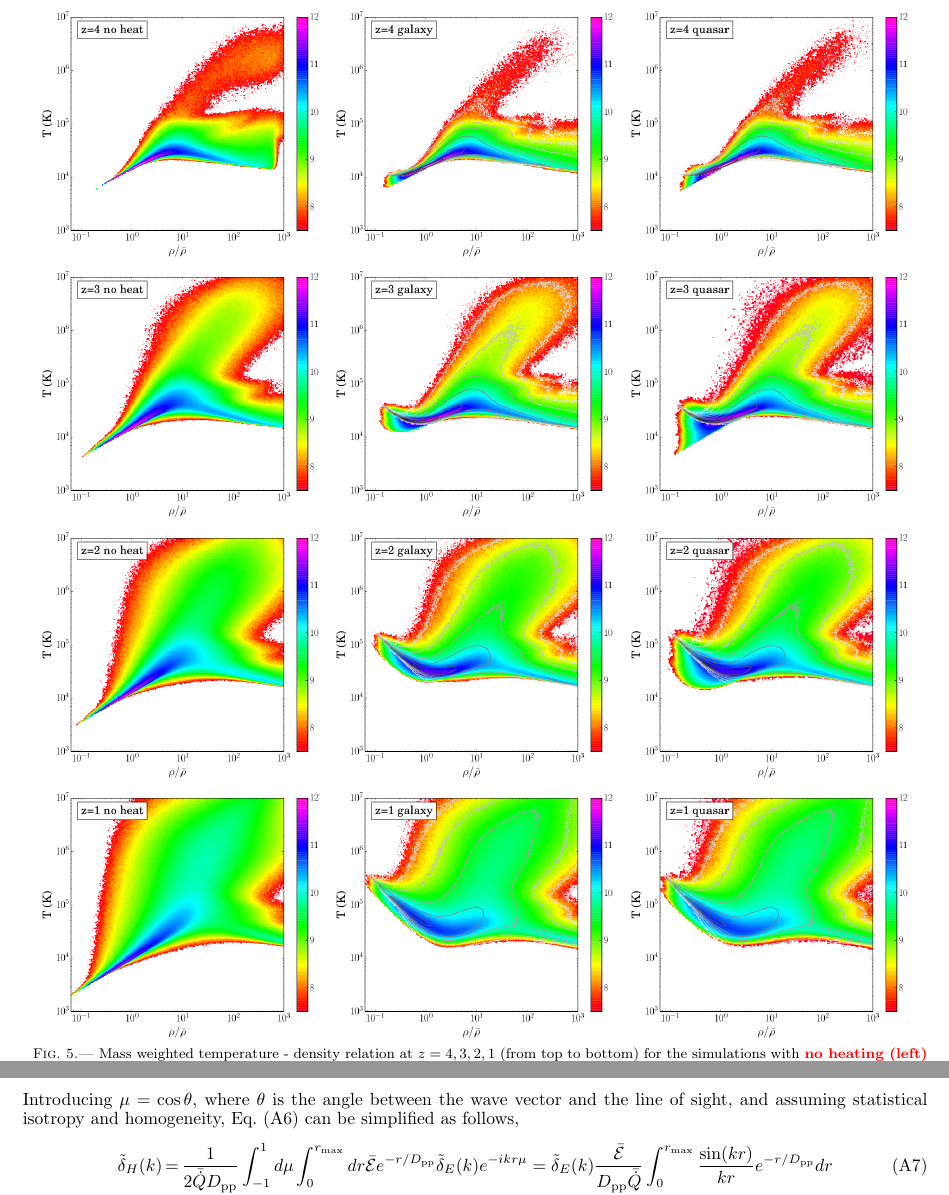
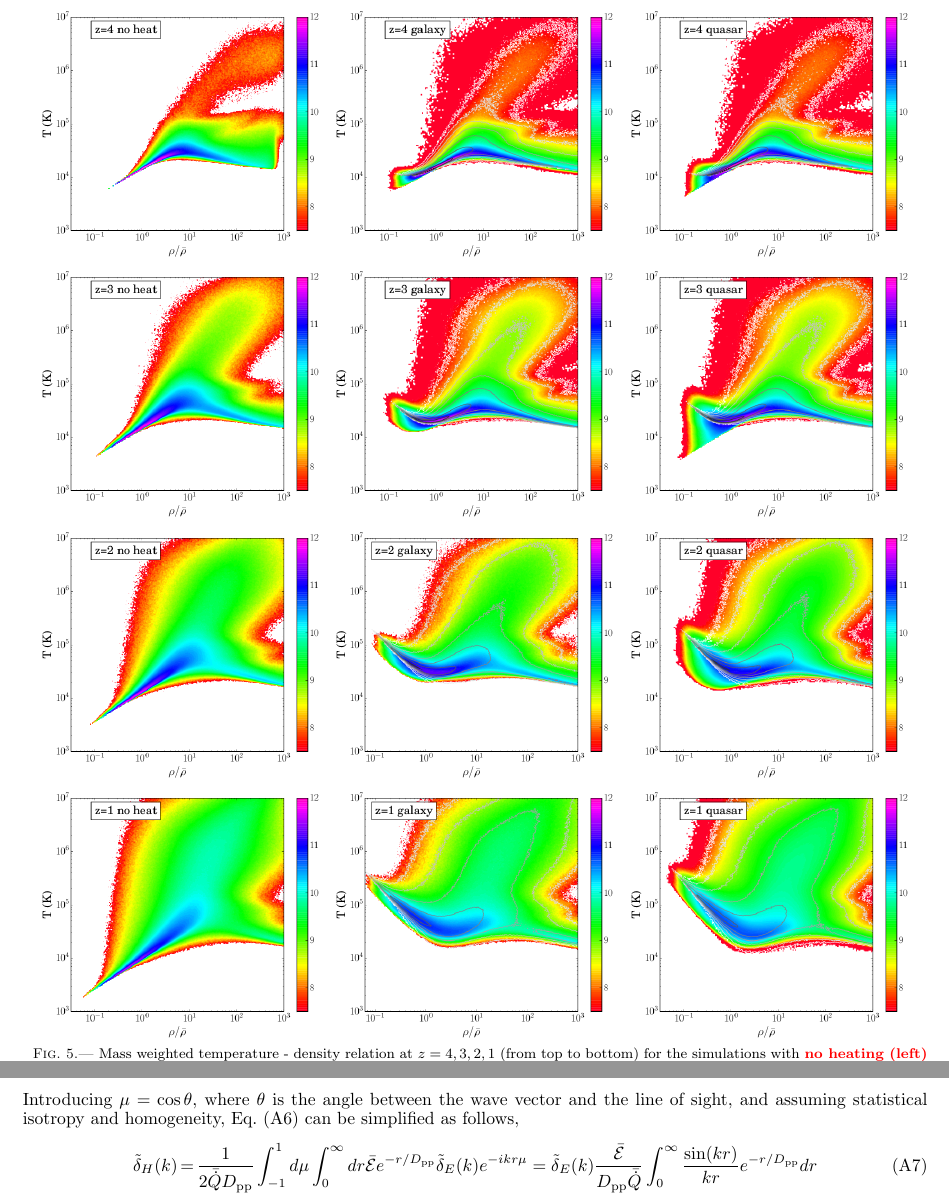
Before and after one commit to astridlamberts/biased_heating, a LaTeX document (window.tex): two parts of pages 9 and 13 of 16, joined at a grey line, cut so that both start at the same text. Compiled offline with pdfLaTeX.

Commit message:
AL:update some fig with high resolution

```diff
--- a/window.tex
+++ b/window.tex
@@ -365,17 +365,17 @@ The probability distribution function clearly highlights the impact of clusterin
 % \includegraphics[width = .42\textwidth ]{T_rho_z1_gal2_ok.png}
 % \includegraphics[width = .42\textwidth ]{T_rho_z1_qso4_ok.png}
 \includegraphics[trim=.5cm 0cm 3cm .5cm, clip ,width = .32\textwidth ]{T_rho_noheat_z4.png}
-\includegraphics[trim=.5cm 0cm 3cm .5cm, clip ,width = .32\textwidth ]{T_rho_gal_z4_256.png}
-\includegraphics[trim=.5cm 0cm 3cm .5cm, clip ,width = .32\textwidth ]{T_rho_qso_z4_256.png}
+\includegraphics[trim=.5cm 0cm 3cm .5cm, clip ,width = .32\textwidth ]{T_rho_gal_z4_512.png}
+\includegraphics[trim=.5cm 0cm 3cm .5cm, clip ,width = .32\textwidth ]{T_rho_qso_z4_512.png}
 \includegraphics[trim=.5cm 0cm 3cm .5cm, clip ,width = .32\textwidth ]{T_rho_noheat_z3.png}
-\includegraphics[trim=.5cm 0cm 3cm .5cm, clip ,width = .32\textwidth ]{T_rho_gal_z3_256.png}
-\includegraphics[trim=.5cm 0cm 3cm .5cm, clip ,width = .32\textwidth ]{T_rho_qso_z3_256.png}
+\includegraphics[trim=.5cm 0cm 3cm .5cm, clip ,width = .32\textwidth ]{T_rho_gal_z3_512.png}
+\includegraphics[trim=.5cm 0cm 3cm .5cm, clip ,width = .32\textwidth ]{T_rho_qso_z3_512.png}
 \includegraphics[trim=.5cm 0cm 3cm .5cm, clip ,width = .32\textwidth ]{T_rho_noheat_z2.png}
 \includegraphics[trim=.5cm 0cm 3cm .5cm, clip ,width = .32\textwidth ]{T_rho_gal_z2_256.png}
-\includegraphics[trim=.5cm 0cm 3cm .5cm, clip ,width = .32\textwidth ]{T_rho_qso_z2_256.png}
+\includegraphics[trim=.5cm 0cm 3cm .5cm, clip ,width = .32\textwidth ]{T_rho_qso_z2_512.png}
 \includegraphics[trim=.5cm 0cm 3cm .5cm, clip ,width = .32\textwidth ]{T_rho_noheat_z1.png}
 \includegraphics[trim=.5cm 0cm 3cm .5cm, clip ,width = .32\textwidth ]{T_rho_gal_z1_256.png}
-\includegraphics[trim=.5cm 0cm 3cm .5cm, clip ,width = .32\textwidth ]{T_rho_qso_z1_256.png}
+\includegraphics[trim=.5cm 0cm 3cm .5cm, clip ,width = .32\textwidth ]{T_rho_qso_z1_512.png}
 \caption{Mass weighted temperature - density relation at $z=4,3,2,1$ (from top to bottom) for the simulations with \ALc{no heating (left) inhomogeneous heating following galaxy bias (middle) and the quasar bias (right)}. The overlying grey contours show the corresponding $T-\rho_{\mathrm{gas}}$ relation for uniform blazar heating \citep{2012MNRAS.423..149P} for the same mass range. \ALc{The color scheme follows is logarithmic. This is the medium resolution simulation}}
 \label{fig:T_rho}
 \end{figure*}
@@ -506,13 +506,13 @@ Introducing $\mu=\cos\theta$, where $\theta$ is the angle between the wave vecto
 \begin{eqnarray}
   \label{eq:heat_fluc_newt3}
   \tilde{\delta}_H(k)&=&
-  \frac{1}{2\bar{\dot{Q}}D_{\mathrm{pp}}} \int_{-1}^{1} d\mu \int_0^{r_{\mathrm{max}}}dr  \bar{\mathcal{E}} e^{-r/D_{\mathrm{pp}}} \tilde{\delta}_E(k) e^{-ikr\mu}
-  =\tilde{\delta}_E(k)\frac{\bar{\mathcal{E}}}{D_{\mathrm{pp}} \bar{\dot{Q}}}\int_0^{r_{\mathrm{max}}} \frac{\sin(kr)}{kr} e^{-r/D_{\mathrm{pp}}}   dr\\ \nonumber
+  \frac{1}{2\bar{\dot{Q}}D_{\mathrm{pp}}} \int_{-1}^{1} d\mu \int_0^{\infty}dr  \bar{\mathcal{E}} e^{-r/D_{\mathrm{pp}}} \tilde{\delta}_E(k) e^{-ikr\mu}
+  =\tilde{\delta}_E(k)\frac{\bar{\mathcal{E}}}{D_{\mathrm{pp}} \bar{\dot{Q}}}\int_0^{\infty} \frac{\sin(kr)}{kr} e^{-r/D_{\mathrm{pp}}}   dr\\ \nonumber
  &=&\tilde{\delta}_E(k)\frac{\bar{\mathcal{E}}}{k D_{\mathrm{pp}}\bar{\dot{Q}}} \arctan\left(k D_{\mathrm{pp}}\right)
   =\tilde{\delta}(k)\frac{\bar{\mathcal{E}}}{k D_{\mathrm{pp}} \bar{\dot{Q}}} \arctan\left(k D_{\mathrm{pp}}\right)
   = \tilde{\delta}(k)\frac{\arctan\left(k D_{\mathrm{pp}}\right)}{k D_{\mathrm{pp}}} .
 \end{eqnarray}
-In the last step, we have assumed for simplicity that the fluctuations in the TeV emissivity follow the DM density fluctuations, i.e., $\delta_E=\delta$. While we may justify this by the tight relation between the mass of the central black hole and the stellar mass of the bulge of the host galaxy\citep{2004ApJ...604L..89H}, we generalize the mapping between emissivity and DM fluctuations in Appendix~\ref{sec:window_complete}. Figure~\ref{fig:window_newt} shows  window functions with different absorption coefficients in a purely Newtonian universe. The solid red line shows a case with no absorption, the dashed green line shows a case with $D_{\mathrm{pp}}=10$ Mpc.  In the former case, large scale structure has the strongest impact on heating, as larger regions have more sources. When absorption is present,  the impact of large scale structure (i.e. low wave numbers $k$) remains constant as distant sources are absorbed. For scales equal to or larger than the cutoff, heating fluctuations follow density fluctuations and overdense regions get more heat. At smaller scales, the density structure has less impact on the heating, unless a strong overdensity is present.
+In the last step, we have assumed for simplicity that the fluctuations in the TeV emissivity follow the DM density fluctuations, i.e., $\delta_E=\delta$. While we may justify this by the tight relation between the mass of the central black hole and the stellar mass of the bulge of the host galaxy \citep{2004ApJ...604L..89H}, we generalize the mapping between emissivity and DM fluctuations in Appendix~\ref{sec:window_complete}. Figure~\ref{fig:window_newt} shows  window functions with different absorption coefficients in a purely Newtonian universe. The solid red line shows a case with no absorption, the dashed green line shows a case with $D_{\mathrm{pp}}=10$ Mpc.  In the former case, large scale structure has the strongest impact on heating, as larger regions have more sources. When absorption is present,  the impact of large scale structure (i.e. low wave numbers $k$) remains constant as distant sources are absorbed. For scales equal to or larger than the cutoff, heating fluctuations follow density fluctuations and overdense regions get more heat. At smaller scales, the density structure has less impact on the heating, unless a strong overdensity is present.
 
 \begin{figure}
 \centering
```
Also changed, not shown: T_rho_gal_z3_512.png (added), T_rho_gal_z4_512.png (added), T_rho_noheat_z1.png, T_rho_noheat_z2.png, T_rho_noheat_z3.png, T_rho_noheat_z4.png, T_rho_qso_z1_512.png (added), T_rho_qso_z2_512.png (added), T_rho_qso_z3_512.png (added), T_rho_qso_z4_512.png (added), delta_deltah_z3_gal2_ok.png, window.tex (20 more changed lines).
